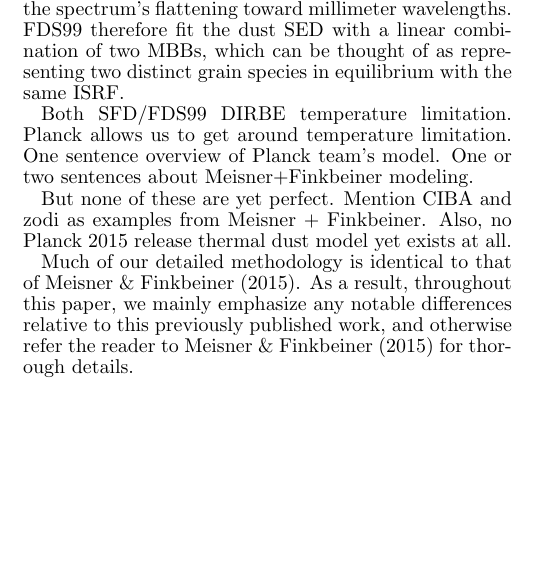
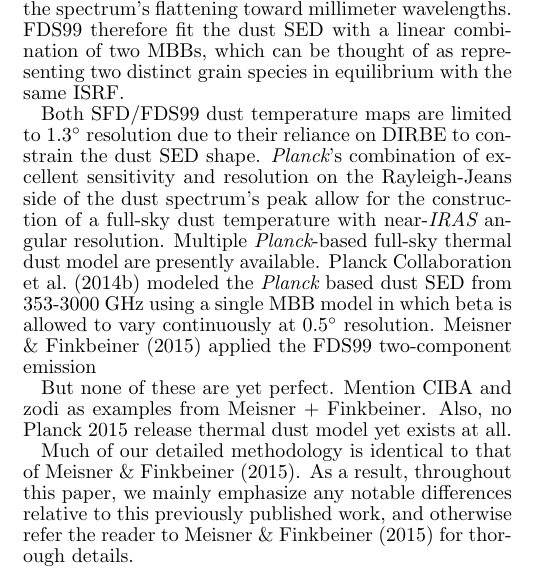
Before and after one commit to ameisner/doc_planck15, a LaTeX document (ms.tex): part of one column of page 1 of 3, cut so that both start at the same text, the shorter picture padded with empty space. Compiled offline with pdfLaTeX; a missing bibliography style is replaced by a similar one.

Commit message:
still writing introduction

```diff
--- a/ms.tex
+++ b/ms.tex
@@ -99,9 +99,15 @@ millimeter wavelengths. FDS99 therefore fit the dust SED with a linear
 combination of two MBBs, which can be thought of as representing two
 distinct grain species in equilibrium with the same ISRF.
 
-Both SFD/FDS99 DIRBE temperature limitation.
-Planck allows us to get around temperature limitation. One sentence overview of
-Planck team's model. One or two sentences about Meisner+Finkbeiner modeling.
+Both SFD/FDS99 dust temperature maps are limited to $1.3^{\circ}$ resolution
+due to their reliance on DIRBE to constrain the dust SED shape. \PLANCK's
+combination of excellent sensitivity and resolution on the Rayleigh-Jeans
+side of the dust spectrum's peak allow for the construction of a full-sky dust
+temperature with near-\IRAS~angular resolution. Multiple \PLANCK-based full-sky
+thermal dust model are presently available. \cite{planckdust} modeled the
+\PLANCK~based dust SED from 353-3000 GHz using a single MBB model in which
+beta is allowed to vary continuously at $0.5^{\circ}$ resolution.
+\cite{meisner15} applied the FDS99 two-component emission
 
 % but say that they all still are not perfect, and we want to investigate
 %     what effect swapping in the latest planck release has on the dust model
```
